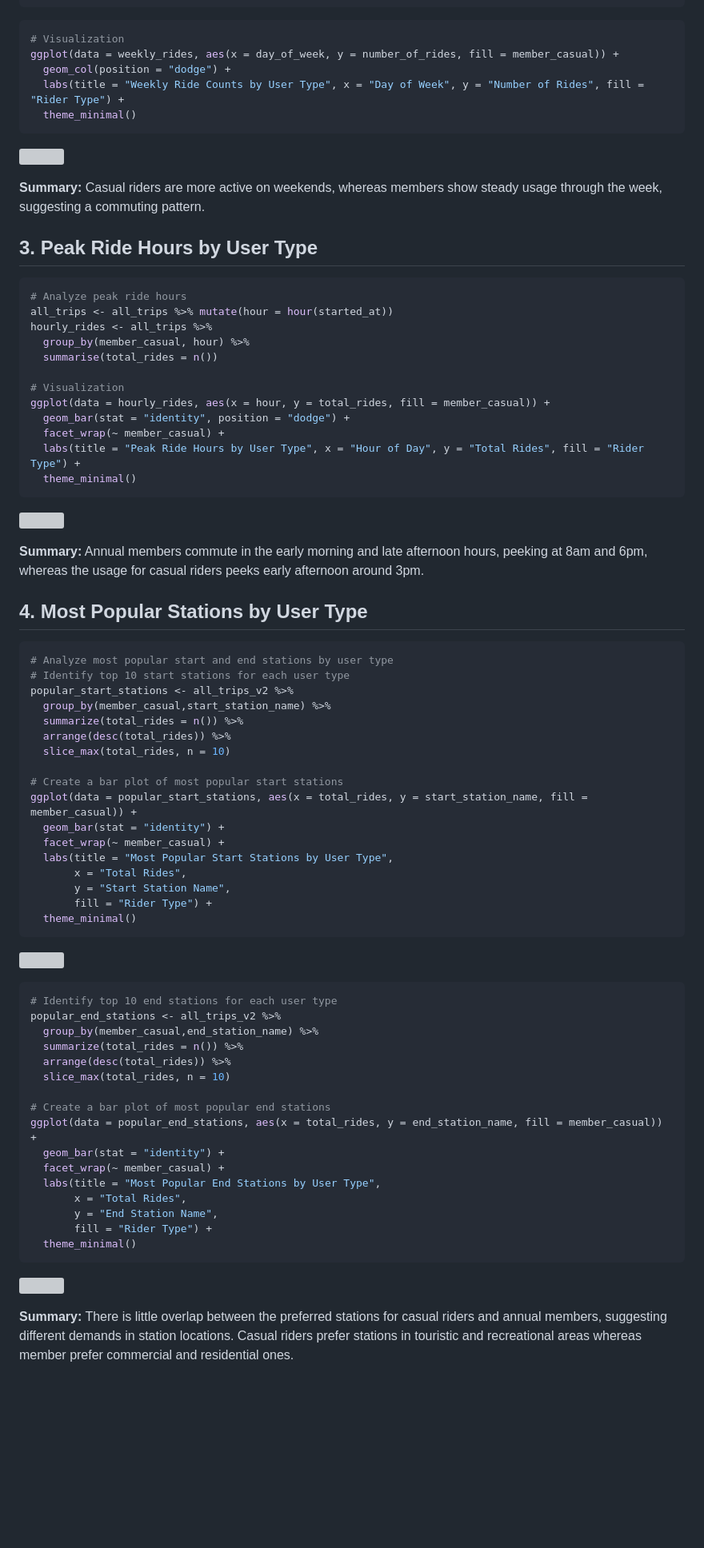
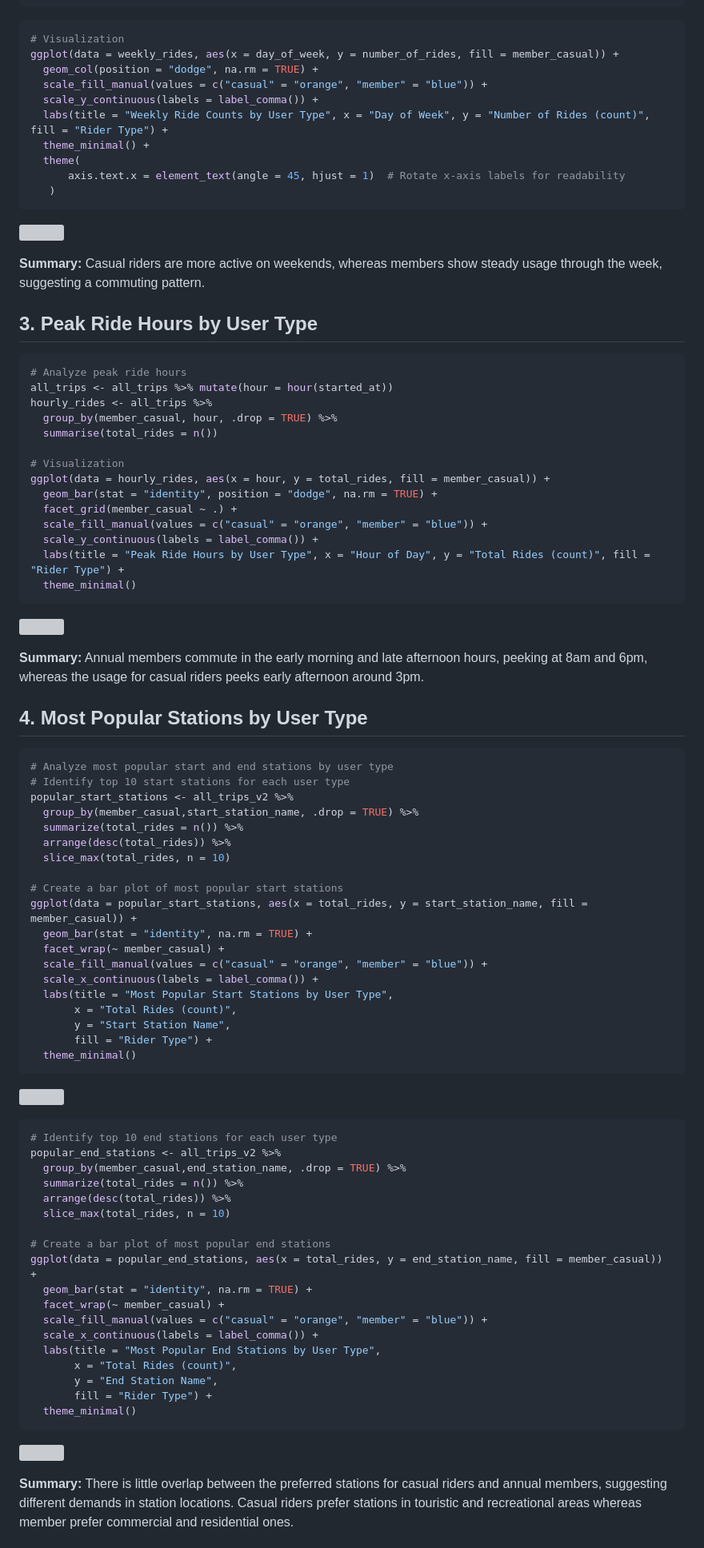
Before and after one commit to annapapalex99/capstone-project, a Markdown page: README.md, the part around the change printed below. Shown: that part at 80% size. Rendered like a GitHub page; blank space fills up the shorter version; grey boxes are pictures that could not be loaded.

Commit message:
Update README with new markdown content

````diff
--- a/README.md
+++ b/README.md
@@ -380,8 +429,13 @@ print(weekly_rides)
 ``` r
 # Visualization
 ggplot(data = weekly_rides, aes(x = day_of_week, y = number_of_rides, fill = member_casual)) +
-  geom_col(position = "dodge") +
-  labs(title = "Weekly Ride Counts by User Type", x = "Day of Week", y = "Number of Rides", fill = "Rider Type") +
-  theme_minimal()
+  geom_col(position = "dodge", na.rm = TRUE) +
+  scale_fill_manual(values = c("casual" = "orange", "member" = "blue")) +
+  scale_y_continuous(labels = label_comma()) +
+  labs(title = "Weekly Ride Counts by User Type", x = "Day of Week", y = "Number of Rides (count)", fill = "Rider Type") +
+  theme_minimal() +
+  theme(
+      axis.text.x = element_text(angle = 45, hjust = 1)  # Rotate x-axis labels for readability
+   )
 ```
 
@@ -396,14 +450,16 @@ show steady usage through the week, suggesting a commuting pattern.
 # Analyze peak ride hours
 all_trips <- all_trips %>% mutate(hour = hour(started_at))
 hourly_rides <- all_trips %>%
-  group_by(member_casual, hour) %>%
+  group_by(member_casual, hour, .drop = TRUE) %>%
   summarise(total_rides = n())
 
 # Visualization
 ggplot(data = hourly_rides, aes(x = hour, y = total_rides, fill = member_casual)) +
-  geom_bar(stat = "identity", position = "dodge") +
-  facet_wrap(~ member_casual) +
-  labs(title = "Peak Ride Hours by User Type", x = "Hour of Day", y = "Total Rides", fill = "Rider Type") +
+  geom_bar(stat = "identity", position = "dodge", na.rm = TRUE) +
+  facet_grid(member_casual ~ .) +
+  scale_fill_manual(values = c("casual" = "orange", "member" = "blue")) +
+  scale_y_continuous(labels = label_comma()) +
+  labs(title = "Peak Ride Hours by User Type", x = "Hour of Day", y = "Total Rides (count)", fill = "Rider Type") +
   theme_minimal()
 ```
 
@@ -419,17 +475,19 @@ riders peeks early afternoon around 3pm.
 # Analyze most popular start and end stations by user type
 # Identify top 10 start stations for each user type
 popular_start_stations <- all_trips_v2 %>%
-  group_by(member_casual,start_station_name) %>%
+  group_by(member_casual,start_station_name, .drop = TRUE) %>%
   summarize(total_rides = n()) %>%
   arrange(desc(total_rides)) %>%
   slice_max(total_rides, n = 10)
 
 # Create a bar plot of most popular start stations
 ggplot(data = popular_start_stations, aes(x = total_rides, y = start_station_name, fill = member_casual)) +
-  geom_bar(stat = "identity") +
+  geom_bar(stat = "identity", na.rm = TRUE) +
   facet_wrap(~ member_casual) +
+  scale_fill_manual(values = c("casual" = "orange", "member" = "blue")) +
+  scale_x_continuous(labels = label_comma()) +
   labs(title = "Most Popular Start Stations by User Type",
-       x = "Total Rides",
+       x = "Total Rides (count)",
        y = "Start Station Name",
        fill = "Rider Type") +
   theme_minimal()
@@ -440,17 +498,19 @@ ggplot(data = popular_start_stations, aes(x = total_rides, y = start_station_nam
 ``` r
 # Identify top 10 end stations for each user type
 popular_end_stations <- all_trips_v2 %>%
-  group_by(member_casual,end_station_name) %>%
+  group_by(member_casual,end_station_name, .drop = TRUE) %>%
   summarize(total_rides = n()) %>%
   arrange(desc(total_rides)) %>%
   slice_max(total_rides, n = 10)
 
 # Create a bar plot of most popular end stations
 ggplot(data = popular_end_stations, aes(x = total_rides, y = end_station_name, fill = member_casual)) +
-  geom_bar(stat = "identity") +
+  geom_bar(stat = "identity", na.rm = TRUE) +
   facet_wrap(~ member_casual) +
+  scale_fill_manual(values = c("casual" = "orange", "member" = "blue")) +
+  scale_x_continuous(labels = label_comma()) +
   labs(title = "Most Popular End Stations by User Type",
-       x = "Total Rides",
+       x = "Total Rides (count)",
        y = "End Station Name",
        fill = "Rider Type") +
   theme_minimal()
````
Also changed, not shown: other parts of README.md (+108 -59 lines).
